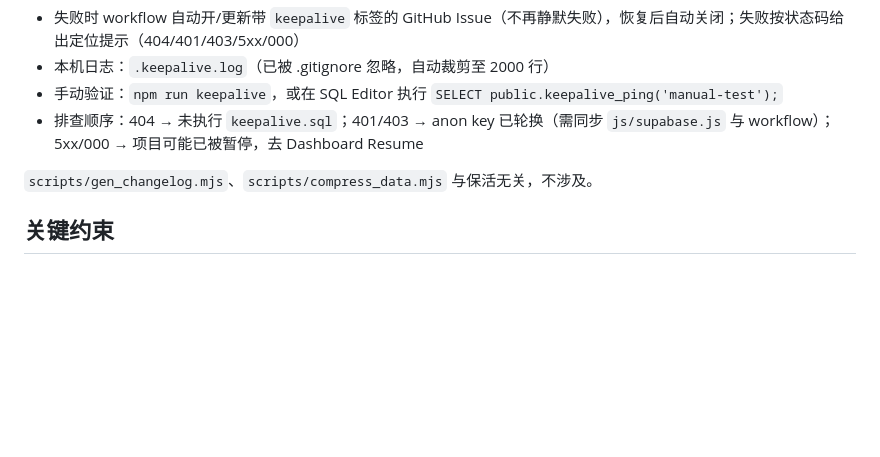
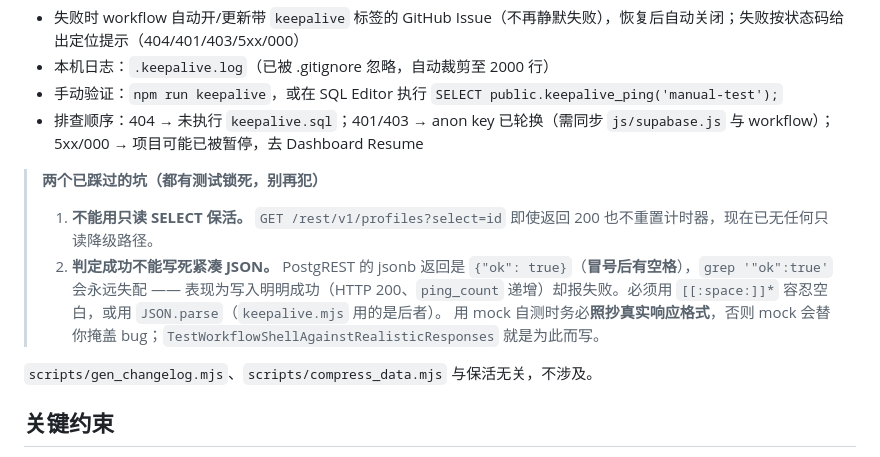
Before and after one commit to consoleloghello/yskdocu, a Markdown page: AGENTS.md, the part around the change. Rendered like a GitHub page; blank space fills up the shorter version.

Commit message:
docs: 记录保活两个已踩过的坑（只读 SELECT 无效 / jsonb 空格导致误判）

```diff
--- a/AGENTS.md
+++ b/AGENTS.md
@@ -297,6 +297,11 @@ const CSS = {
 - 手动验证：`npm run keepalive`，或在 SQL Editor 执行 `SELECT public.keepalive_ping('manual-test');`
 - 排查顺序：404 → 未执行 `keepalive.sql`；401/403 → anon key 已轮换（需同步 `js/supabase.js` 与 workflow）；5xx/000 → 项目可能已被暂停，去 Dashboard Resume
 
+> **两个已踩过的坑（都有测试锁死，别再犯）**
+> 1. **不能用只读 SELECT 保活。** `GET /rest/v1/profiles?select=id` 即使返回 200 也不重置计时器，现在已无任何只读降级路径。
+> 2. **判定成功不能写死紧凑 JSON。** PostgREST 的 jsonb 返回是 `{"ok": true}`（**冒号后有空格**），`grep '"ok":true'` 会永远失配 —— 表现为写入明明成功（HTTP 200、`ping_count` 递增）却报失败。必须用 `[[:space:]]*` 容忍空白，或用 `JSON.parse`（`keepalive.mjs` 用的是后者）。
+>    用 mock 自测时务必**照抄真实响应格式**，否则 mock 会替你掩盖 bug；`TestWorkflowShellAgainstRealisticResponses` 就是为此而写。
+
 `scripts/gen_changelog.mjs`、`scripts/compress_data.mjs` 与保活无关，不涉及。
 
 ## 关键约束
```
